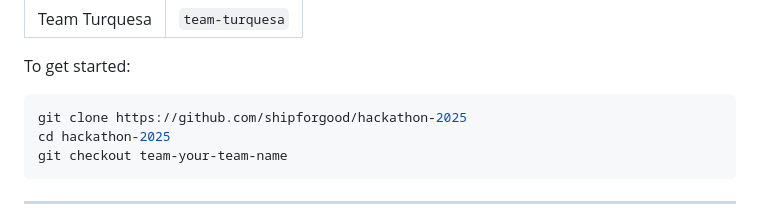
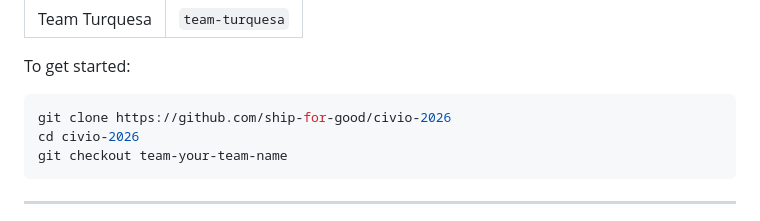
Before and after one commit to ship-for-good/civio-2026, a Markdown page: README.md, the part around the change. GitHub-like rendering.

````diff
--- a/README.md
+++ b/README.md
@@ -94,8 +94,8 @@ Each team works on their own dedicated branch:
 To get started:
 
 ```bash
-git clone https://github.com/shipforgood/hackathon-2025
-cd hackathon-2025
+git clone https://github.com/ship-for-good/civio-2026
+cd civio-2026
 git checkout team-your-team-name
 ```
 
````
